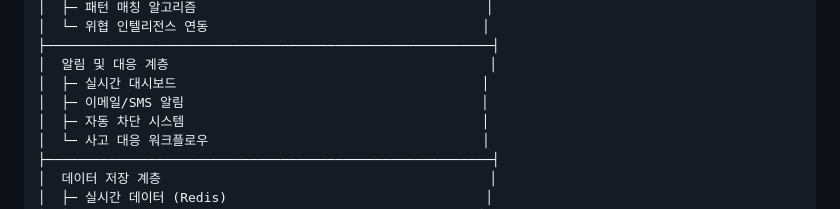
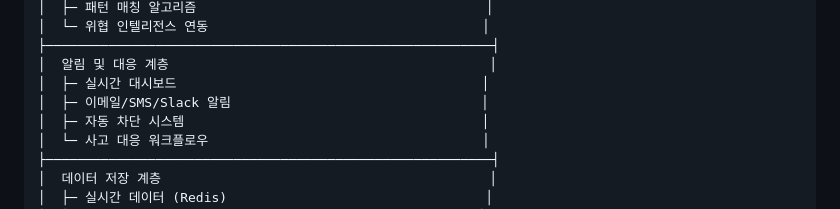
Before and after one commit to mhkim821002/claude_test_1, a Markdown page: CLAUDE.md, the part around the change. Rendered like a GitHub page.

Commit message:
Update CLAUDE.md - 2025-09-29 16:25:54
🤖 Auto-generated commit for CLAUDE.md changes

Co-Authored-By: Claude <noreply@anthropic.com>

```diff
--- a/CLAUDE.md
+++ b/CLAUDE.md
@@ -270,7 +270,7 @@ npm install express-handlebars # 템플릿 엔진
 ├─────────────────────────────────────────────────────────┤
 │  알림 및 대응 계층                                         │
 │  ├─ 실시간 대시보드                                       │
-│  ├─ 이메일/SMS 알림                                      │
+│  ├─ 이메일/SMS/Slack 알림                                │
 │  ├─ 자동 차단 시스템                                      │
 │  └─ 사고 대응 워크플로우                                   │
 ├─────────────────────────────────────────────────────────┤
```
